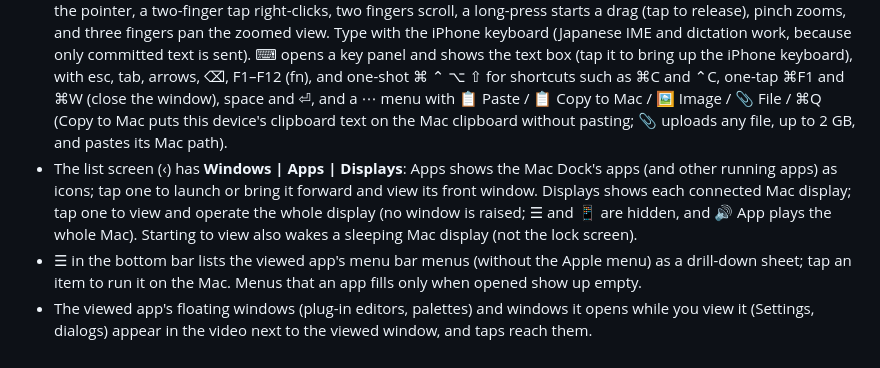
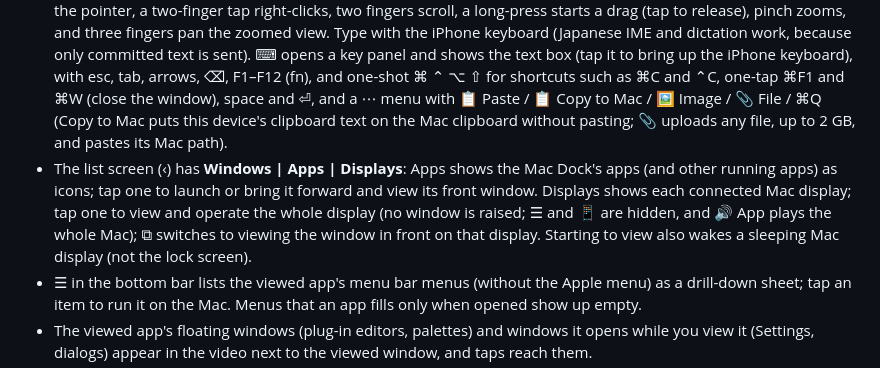
Before and after one commit to kojira/mac-window-remote, a Markdown page: README.md, the part around the change. Rendered like a GitHub page.

Commit message:
Docs: D59 view the front window from display mode (#54)

```diff
--- a/README.md
+++ b/README.md
@@ -27,7 +27,7 @@
 - A resident macOS menu bar app captures a single selected window (ScreenCaptureKit), streams it to the phone as H.264 video over WebRTC, and injects clicks/keys (CGEvent).
 - The iPhone side is a web app (Safari / Home Screen) served by the Mac app, reachable only inside your Tailscale tailnet over HTTPS.
 - The phone works like a trackpad: one finger moves the Mac pointer (drawn as an arrow on the phone), tap clicks at the pointer, a two-finger tap right-clicks, two fingers scroll, a long-press starts a drag (tap to release), pinch zooms, and three fingers pan the zoomed view. Type with the iPhone keyboard (Japanese IME and dictation work, because only committed text is sent). ⌨︎ opens a key panel and shows the text box (tap it to bring up the iPhone keyboard), with esc, tab, arrows, ⌫, F1–F12 (fn), and one-shot ⌘ ⌃ ⌥ ⇧ for shortcuts such as ⌘C and ⌃C, one-tap ⌘F1 and ⌘W (close the window), space and ⏎, and a ⋯ menu with 📋 Paste / 📋 Copy to Mac / 🖼 Image / 📎 File / ⌘Q (Copy to Mac puts this device's clipboard text on the Mac clipboard without pasting; 📎 uploads any file, up to 2 GB, and pastes its Mac path).
-- The list screen (‹) has **Windows | Apps | Displays**: Apps shows the Mac Dock's apps (and other running apps) as icons; tap one to launch or bring it forward and view its front window. Displays shows each connected Mac display; tap one to view and operate the whole display (no window is raised; ☰ and 📱 are hidden, and 🔊 App plays the whole Mac). Starting to view also wakes a sleeping Mac display (not the lock screen).
+- The list screen (‹) has **Windows | Apps | Displays**: Apps shows the Mac Dock's apps (and other running apps) as icons; tap one to launch or bring it forward and view its front window. Displays shows each connected Mac display; tap one to view and operate the whole display (no window is raised; ☰ and 📱 are hidden, and 🔊 App plays the whole Mac); ⧉ switches to viewing the window in front on that display. Starting to view also wakes a sleeping Mac display (not the lock screen).
 - ☰ in the bottom bar lists the viewed app's menu bar menus (without the Apple menu) as a drill-down sheet; tap an item to run it on the Mac. Menus that an app fills only when opened show up empty.
 - The viewed app's floating windows (plug-in editors, palettes) and windows it opens while you view it (Settings, dialogs) appear in the video next to the viewed window, and taps reach them.
 - From a **desktop browser** the mouse points directly (the Mac cursor follows it; click, double-click, right-click, drag, wheel; a trackpad pinch or Ctrl + wheel zooms the view) and the physical keyboard types into the window (shortcuts by key position, text in your layout, IME commits). Keys the browser or OS keeps, such as ⌘Tab, ⌘Q, and ⌘W, cannot be captured; use the key panel's ⌘W and ⋯ ⌘Q, or the Mac's own switcher.
```
Also changed, not shown: docs/DESIGN.md (+17 -0 lines).
